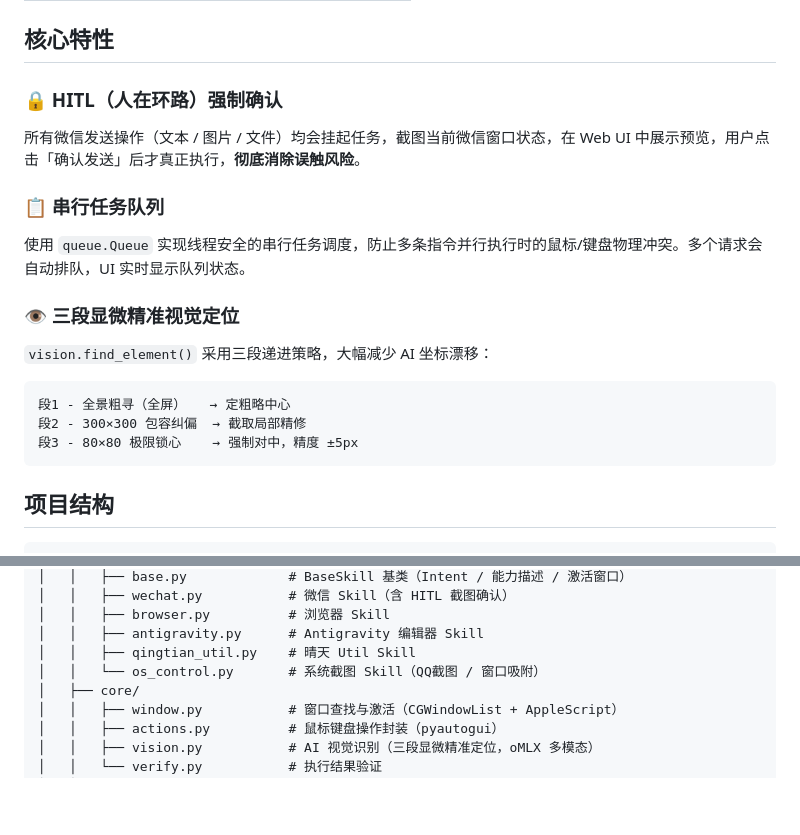
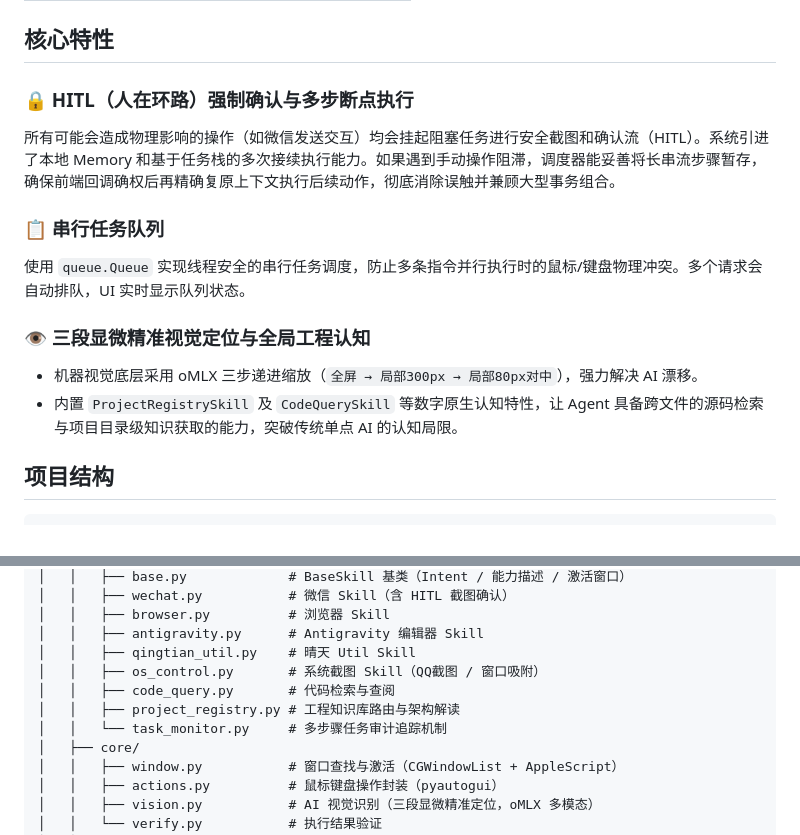
Before and after one commit to qingtian0203/QingAgent, a Markdown page: README.md, 2 parts joined by grey strips. Rendered like a GitHub page; blank space fills up the shorter version.

Commit message:
docs: 深度完善 README 及 SKILL，补充最新核心特性与界面左右对称布局架构规范

````diff
--- a/README.md
+++ b/README.md
@@ -49,19 +49,15 @@ IP 显示在「晴天 Util」的 AI Agent 面板中。
 
 ## 核心特性
 
-### 🔒 HITL（人在环路）强制确认
-所有微信发送操作（文本 / 图片 / 文件）均会挂起任务，截图当前微信窗口状态，在 Web UI 中展示预览，用户点击「确认发送」后才真正执行，**彻底消除误触风险**。
+### 🔒 HITL（人在环路）强制确认与多步断点执行
+所有可能会造成物理影响的操作（如微信发送交互）均会挂起阻塞任务进行安全截图和确认流（HITL）。系统引进了本地 Memory 和基于任务栈的多次接续执行能力。如果遇到手动操作阻滞，调度器能妥善将长串流步骤暂存，确保前端回调确权后再精确复原上下文执行后续动作，彻底消除误触并兼顾大型事务组合。
 
 ### 📋 串行任务队列
 使用 `queue.Queue` 实现线程安全的串行任务调度，防止多条指令并行执行时的鼠标/键盘物理冲突。多个请求会自动排队，UI 实时显示队列状态。
 
-### 👁️ 三段显微精准视觉定位
-`vision.find_element()` 采用三段递进策略，大幅减少 AI 坐标漂移：
-```
-段1 - 全景粗寻（全屏）   → 定粗略中心
-段2 - 300×300 包容纠偏  → 截取局部精修
-段3 - 80×80 极限锁心    → 强制对中，精度 ±5px
-```
+### 👁️ 三段显微精准视觉定位与全局工程认知
+- 机器视觉底层采用 oMLX 三步递进缩放（`全屏 → 局部300px → 局部80px对中`），强力解决 AI 漂移。
+- 内置 `ProjectRegistrySkill` 及 `CodeQuerySkill` 等数字原生认知特性，让 Agent 具备跨文件的源码检索与项目目录级知识获取的能力，突破传统单点 AI 的认知局限。
 
 ## 项目结构
 
@@ -80,7 +76,10 @@ QingAgent/
 │   │   ├── browser.py          # 浏览器 Skill
 │   │   ├── antigravity.py      # Antigravity 编辑器 Skill
 │   │   ├── qingtian_util.py    # 晴天 Util Skill
-│   │   └── os_control.py       # 系统截图 Skill（QQ截图 / 窗口吸附）
+│   │   ├── os_control.py       # 系统截图 Skill（QQ截图 / 窗口吸附）
+│   │   ├── code_query.py       # 代码检索与查阅
+│   │   ├── project_registry.py # 工程知识库路由与架构解读
+│   │   └── task_monitor.py     # 多步骤任务审计追踪机制
 │   ├── core/
 │   │   ├── window.py           # 窗口查找与激活（CGWindowList + AppleScript）
 │   │   ├── actions.py          # 鼠标键盘操作封装（pyautogui）
````
Also changed, not shown: 1 other file.
